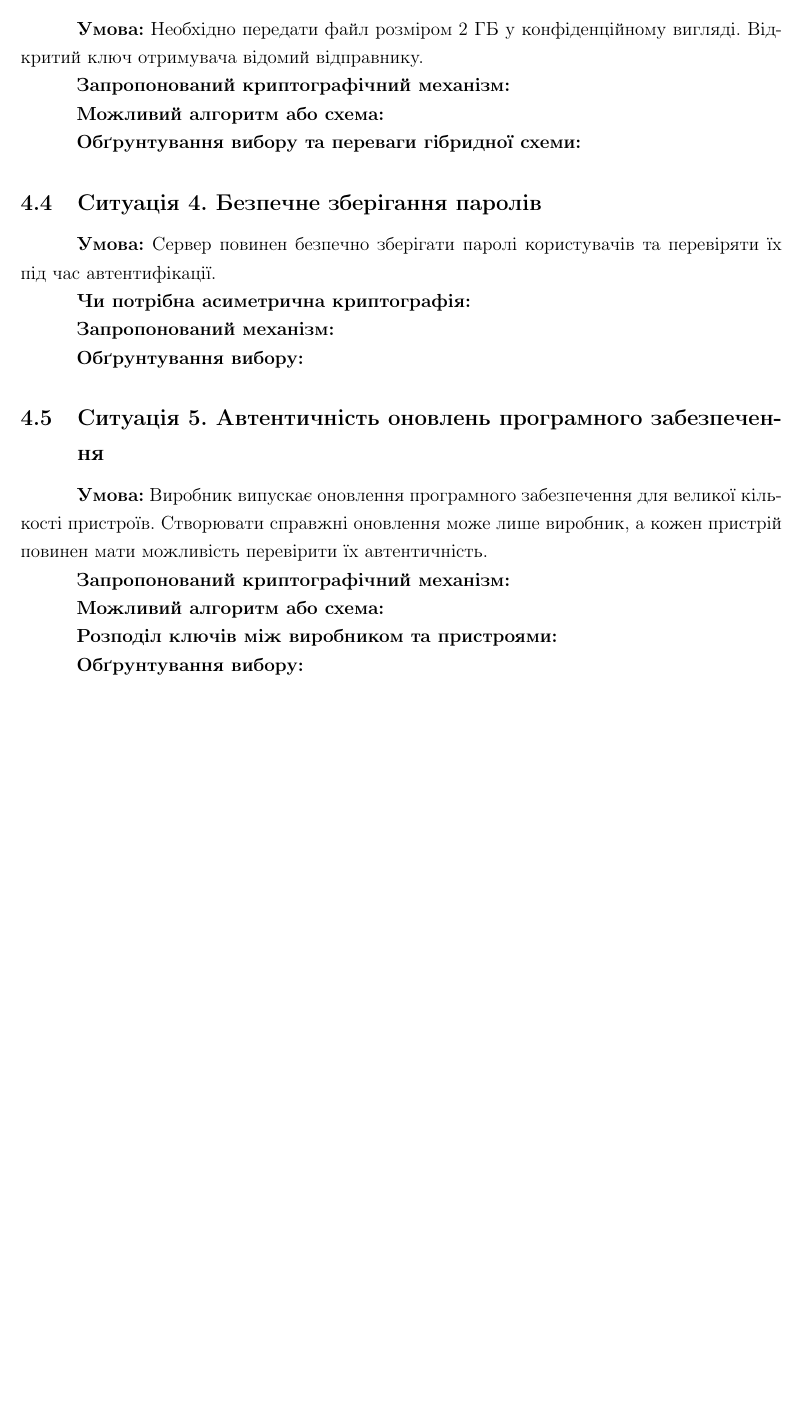
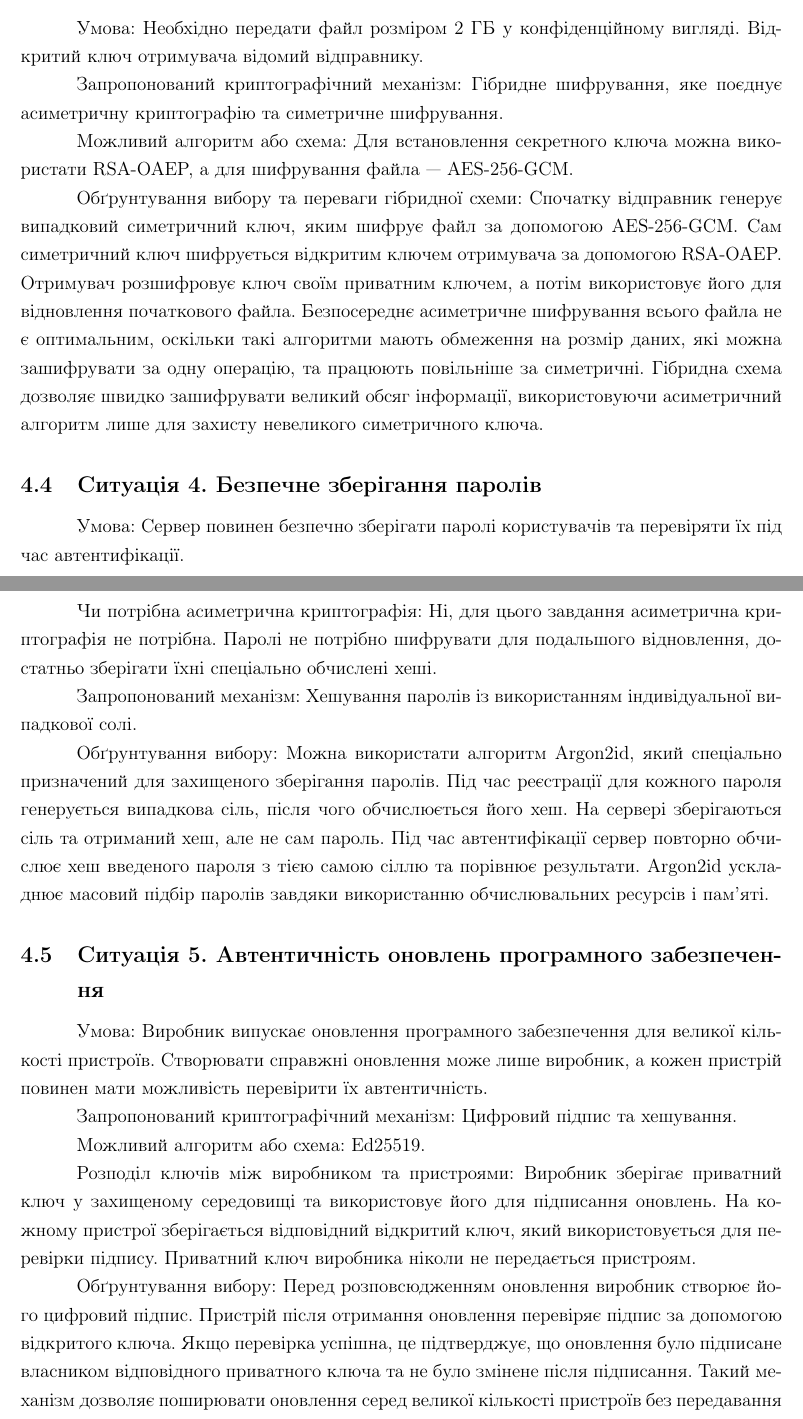
Before and after one commit to Marysst/mrkm26-27, a LaTeX document (lab3/FI-62mn_Dehtiarova_Tymoshenko/main.tex, which reads lab3/FI-62mn_Dehtiarova_Tymoshenko/4.tex): part of page 10 of 14 before the commit and two parts of pages 10 and 11 of 15 after it, the two joined at a grey line, cut so that both start at the same text, the shorter picture padded with empty space. Compiled offline with pdfLaTeX.

Commit message:
Update 4.tex

```diff
--- a/lab3/FI-62mn_Dehtiarova_Tymoshenko/4.tex
+++ b/lab3/FI-62mn_Dehtiarova_Tymoshenko/4.tex
@@ -22,32 +33,46 @@
 
 \subsection{Ситуація 3. Конфіденційна передача великого файла}
 
-\textbf{Умова:} Необхідно передати файл розміром 2 ГБ у конфіденційному вигляді. Відкритий ключ отримувача відомий відправнику.
+Умова: Необхідно передати файл розміром 2 ГБ у конфіденційному вигляді. Відкритий ключ отримувача відомий відправнику.
 
-\textbf{Запропонований криптографічний механізм:}
+Запропонований криптографічний механізм: Гібридне шифрування, яке поєднує асиметричну криптографію та симетричне шифрування.
 
-\textbf{Можливий алгоритм або схема:}
+Можливий алгоритм або схема: Для встановлення секретного ключа можна використати RSA-OAEP, а для шифрування файла — AES-256-GCM.
 
-\textbf{Обґрунтування вибору та переваги гібридної схеми:}
+Обґрунтування вибору та переваги гібридної схеми: Спочатку відправник генерує випадковий симетричний ключ,
+яким шифрує файл за допомогою AES-256-GCM. Сам симетричний ключ шифрується відкритим ключем отримувача за допомогою RSA-OAEP.
+Отримувач розшифровує ключ своїм приватним ключем, а потім використовує його для відновлення початкового файла.
+Безпосереднє асиметричне шифрування всього файла не є оптимальним, оскільки такі алгоритми мають обмеження на розмір даних,
+які можна зашифрувати за одну операцію, та працюють повільніше за симетричні. Гібридна схема дозволяє швидко зашифрувати великий
+обсяг інформації, використовуючи асиметричний алгоритм лише для захисту невеликого симетричного ключа.
 
 \subsection{Ситуація 4. Безпечне зберігання паролів}
 
-\textbf{Умова:} Сервер повинен безпечно зберігати паролі користувачів та перевіряти їх під час автентифікації.
+Умова: Сервер повинен безпечно зберігати паролі користувачів та перевіряти їх під час автентифікації.
 
-\textbf{Чи потрібна асиметрична криптографія:}
+Чи потрібна асиметрична криптографія: Ні, для цього завдання асиметрична криптографія не потрібна. Паролі не потрібно
+шифрувати для подальшого відновлення, достатньо зберігати їхні спеціально обчислені хеші.
 
-\textbf{Запропонований механізм:}
+Запропонований механізм: Хешування паролів із використанням індивідуальної випадкової солі.
 
-\textbf{Обґрунтування вибору:}
+Обґрунтування вибору: Можна використати алгоритм Argon2id, який спеціально призначений для захищеного зберігання паролів.
+Під час реєстрації для кожного пароля генерується випадкова сіль, після чого обчислюється його хеш. На сервері зберігаються сіль
+та отриманий хеш, але не сам пароль. Під час автентифікації сервер повторно обчислює хеш введеного пароля з тією самою сіллю
+та порівнює результати. Argon2id ускладнює масовий підбір паролів завдяки використанню обчислювальних ресурсів і пам'яті.
 
 \subsection{Ситуація 5. Автентичність оновлень програмного забезпечення}
 
-\textbf{Умова:} Виробник випускає оновлення програмного забезпечення для великої кількості пристроїв. Створювати справжні оновлення може лише виробник, а кожен пристрій повинен мати можливість перевірити їх автентичність.
+Умова: Виробник випускає оновлення програмного забезпечення для великої кількості пристроїв. Створювати справжні оновлення може
+лише виробник, а кожен пристрій повинен мати можливість перевірити їх автентичність.
 
-\textbf{Запропонований криптографічний механізм:}
+Запропонований криптографічний механізм: Цифровий підпис та хешування.
 
-\textbf{Можливий алгоритм або схема:}
+Можливий алгоритм або схема: Ed25519.
 
-\textbf{Розподіл ключів між виробником та пристроями:}
+Розподіл ключів між виробником та пристроями: Виробник зберігає приватний ключ у захищеному середовищі та використовує
+його для підписання оновлень. На кожному пристрої зберігається відповідний відкритий ключ, який використовується для перевірки підпису.
+Приватний ключ виробника ніколи не передається пристроям.
 
-\textbf{Обґрунтування вибору:}
+Обґрунтування вибору: Перед розповсюдженням оновлення виробник створює його цифровий підпис. Пристрій після отримання оновлення
+перевіряє підпис за допомогою відкритого ключа. Якщо перевірка успішна, це підтверджує, що оновлення було підписане власником відповідного
+приватного ключа та не було змінене після підписання. Такий механізм дозволяє поширювати оновлення серед великої кількості пристроїв без передавання їм секретного ключа.
```
Also changed, not shown: lab3/FI-62mn_Dehtiarova_Tymoshenko/4.tex (27 more changed lines).
